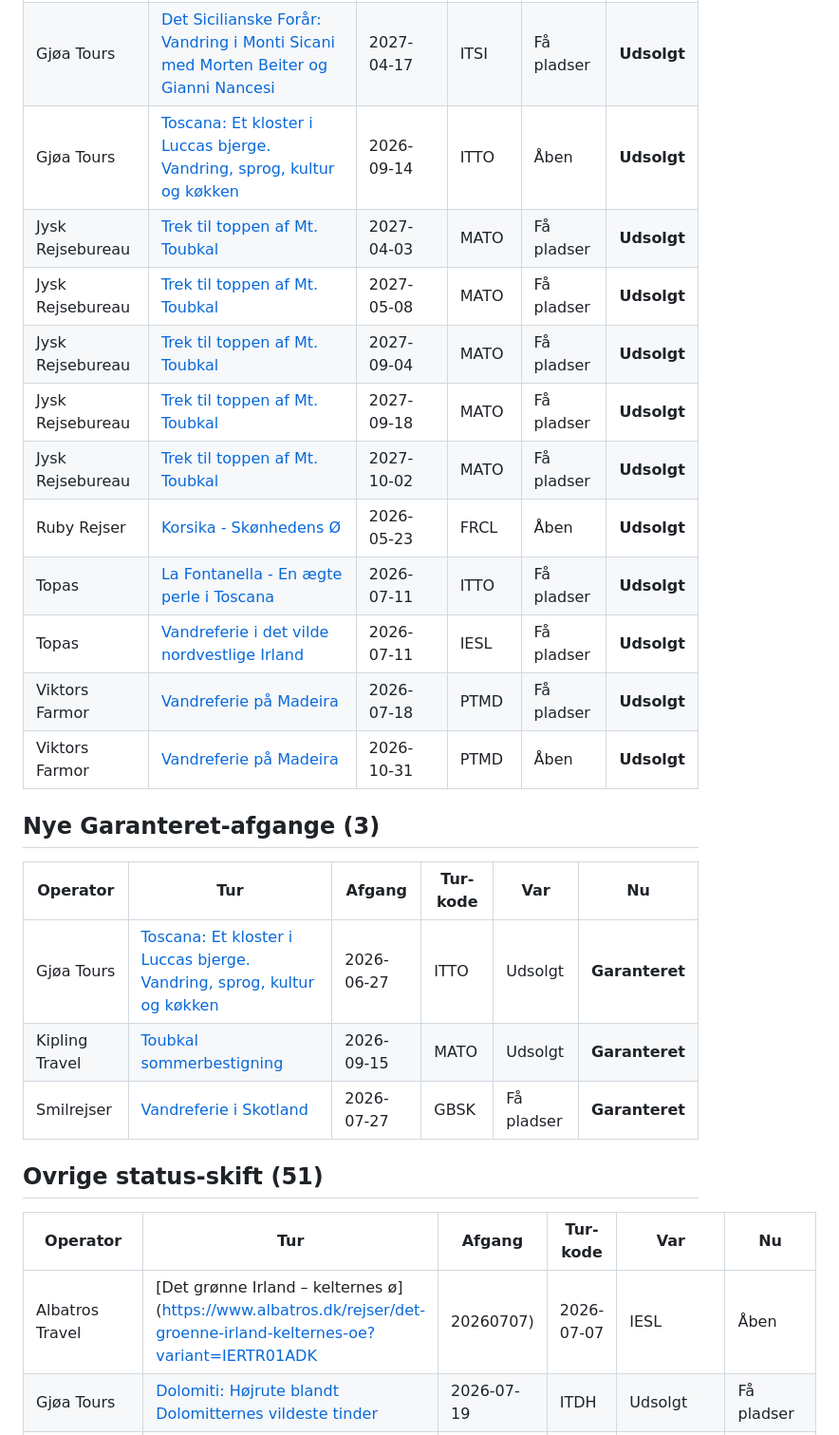
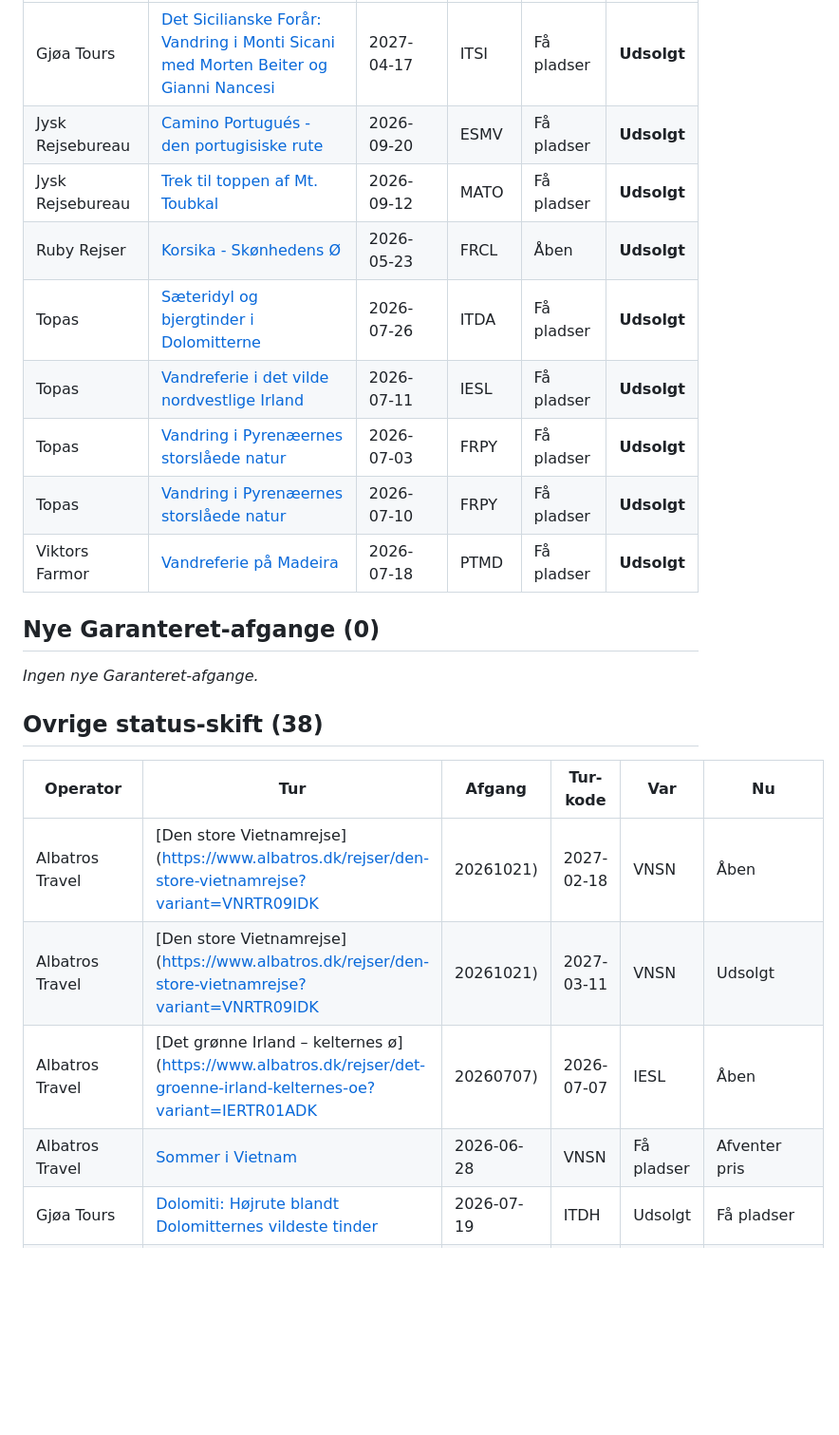
Before and after one commit to GsTopas/topas-analyst, a Markdown page: outputs/weekly_report.md, the part around one of its changes. Shown at 95% size. GitHub-like rendering; blank space fills up the shorter version.

```diff
--- a/outputs/weekly_report.md
+++ b/outputs/weekly_report.md
@@ -38,27 +38,23 @@ Sammenligning over de seneste **7 dage**. Kilde: snapshots-tabellen (Supabase).
 | Gjøa Tours | [Det Sicilianske Forår: Vandring i Monti Sicani med Morten Beiter og Gianni Nancesi](https://gjoa.dk/temarejser/italien/det-sicilianske-foraar-vandring-i-monti-sicani-med-morten-beiter-og-gianni-nancesi/) | 2027-04-17 | ITSI | Få pladser | **Udsolgt** |
-| Gjøa Tours | [Toscana: Et kloster i Luccas bjerge. Vandring, sprog, kultur og køkken](https://gjoa.dk/temarejser/italien/toscana-et-kloster-i-luccas-bjerge-vandring-sprog-kultur-og-koekken/) | 2026-09-14 | ITTO | Åben | **Udsolgt** |
-| Jysk Rejsebureau | [Trek til toppen af Mt. Toubkal](https://www.jysk-rejsebureau.dk/marokko/med-dansk-rejseleder/trek-til-toppen-af-mt.-toubkal/) | 2027-04-03 | MATO | Få pladser | **Udsolgt** |
-| Jysk Rejsebureau | [Trek til toppen af Mt. Toubkal](https://www.jysk-rejsebureau.dk/marokko/med-dansk-rejseleder/trek-til-toppen-af-mt.-toubkal/) | 2027-05-08 | MATO | Få pladser | **Udsolgt** |
-| Jysk Rejsebureau | [Trek til toppen af Mt. Toubkal](https://www.jysk-rejsebureau.dk/marokko/med-dansk-rejseleder/trek-til-toppen-af-mt.-toubkal/) | 2027-09-04 | MATO | Få pladser | **Udsolgt** |
-| Jysk Rejsebureau | [Trek til toppen af Mt. Toubkal](https://www.jysk-rejsebureau.dk/marokko/med-dansk-rejseleder/trek-til-toppen-af-mt.-toubkal/) | 2027-09-18 | MATO | Få pladser | **Udsolgt** |
-| Jysk Rejsebureau | [Trek til toppen af Mt. Toubkal](https://www.jysk-rejsebureau.dk/marokko/med-dansk-rejseleder/trek-til-toppen-af-mt.-toubkal/) | 2027-10-02 | MATO | Få pladser | **Udsolgt** |
+| Jysk Rejsebureau | [Camino Portugués - den portugisiske rute](https://www.jysk-rejsebureau.dk/spanien/med-dansk-rejseleder/camino-portugues-den-portugisiske-rute/) | 2026-09-20 | ESMV | Få pladser | **Udsolgt** |
+| Jysk Rejsebureau | [Trek til toppen af Mt. Toubkal](https://www.jysk-rejsebureau.dk/marokko/med-dansk-rejseleder/trek-til-toppen-af-mt.-toubkal/) | 2026-09-12 | MATO | Få pladser | **Udsolgt** |
 | Ruby Rejser | [Korsika - Skønhedens Ø](https://ruby-rejser.dk/vandreferie/korsika-skonhedens-o.html) | 2026-05-23 | FRCL | Åben | **Udsolgt** |
-| Topas | [La Fontanella - En ægte perle i Toscana](https://www.topas.dk/italien-la-fontanella-en-aegte-perle-i-toscana/) | 2026-07-11 | ITTO | Få pladser | **Udsolgt** |
+| Topas | [Sæteridyl og bjergtinder i Dolomitterne](https://www.topas.dk/italien-saeteridyl-og-bjergtinder-i-dolomitterne/) | 2026-07-26 | ITDA | Få pladser | **Udsolgt** |
 | Topas | [Vandreferie i det vilde nordvestlige Irland](https://www.topas.dk/vandreferie-i-irlands-vilde-nordvest/) | 2026-07-11 | IESL | Få pladser | **Udsolgt** |
+| Topas | [Vandring i Pyrenæernes storslåede natur](https://www.topas.dk/frankrig-vandring-i-pyrenaeernes-storslaaede-natur/) | 2026-07-03 | FRPY | Få pladser | **Udsolgt** |
+| Topas | [Vandring i Pyrenæernes storslåede natur](https://www.topas.dk/frankrig-vandring-i-pyrenaeernes-storslaaede-natur/) | 2026-07-10 | FRPY | Få pladser | **Udsolgt** |
 | Viktors Farmor | [Vandreferie på Madeira](https://www.viktorsfarmor.dk/rejsemal/europa/portugal/vandreferie-pa-madeira) | 2026-07-18 | PTMD | Få pladser | **Udsolgt** |
-| Viktors Farmor | [Vandreferie på Madeira](https://www.viktorsfarmor.dk/rejsemal/europa/portugal/vandreferie-pa-madeira) | 2026-10-31 | PTMD | Åben | **Udsolgt** |
 
-## Nye Garanteret-afgange (3)
+## Nye Garanteret-afgange (0)
+
+_Ingen nye Garanteret-afgange._
+
+## Ovrige status-skift (38)
 
 | Operator | Tur | Afgang | Tur-kode | Var | Nu |
 |---|---|---|---|---|---|
-| Gjøa Tours | [Toscana: Et kloster i Luccas bjerge. Vandring, sprog, kultur og køkken](https://gjoa.dk/temarejser/italien/toscana-et-kloster-i-luccas-bjerge-vandring-sprog-kultur-og-koekken/) | 2026-06-27 | ITTO | Udsolgt | **Garanteret** |
-| Kipling Travel | [Toubkal sommerbestigning](https://www.kiplingtravel.dk/rejser/afrika/marokko/toubkal-sommerbestigning) | 2026-09-15 | MATO | Udsolgt | **Garanteret** |
-| Smilrejser | [Vandreferie i Skotland](https://smilrejser.dk/skotland/vandreferie-i-skotland) | 2026-07-27 | GBSK | Få pladser | **Garanteret** |
-
-## Ovrige status-skift (51)
-
-| Operator | Tur | Afgang | Tur-kode | Var | Nu |
-|---|---|---|---|---|---|
+| Albatros Travel | [Den store Vietnamrejse](https://www.albatros.dk/rejser/den-store-vietnamrejse?variant=VNRTR09IDK|20261021) | 2027-02-18 | VNSN | Åben | Få pladser |
+| Albatros Travel | [Den store Vietnamrejse](https://www.albatros.dk/rejser/den-store-vietnamrejse?variant=VNRTR09IDK|20261021) | 2027-03-11 | VNSN | Udsolgt | Få pladser |
 | Albatros Travel | [Det grønne Irland – kelternes ø](https://www.albatros.dk/rejser/det-groenne-irland-kelternes-oe?variant=IERTR01ADK|20260707) | 2026-07-07 | IESL | Åben | Få pladser |
+| Albatros Travel | [Sommer i Vietnam](https://www.albatros.dk/rejser/sommer-i-vietnam) | 2026-06-28 | VNSN | Få pladser | Afventer pris |
 | Gjøa Tours | [Dolomiti: Højrute blandt Dolomitternes vildeste tinder](https://gjoa.dk/vandreture/italien/dolomiti-hoejrute-blandt-dolomitternes-vildeste-tinder/) | 2026-07-19 | ITDH | Udsolgt | Få pladser |
```
Also changed, not shown: other parts of outputs/weekly_report.md (+24 -27 lines).
